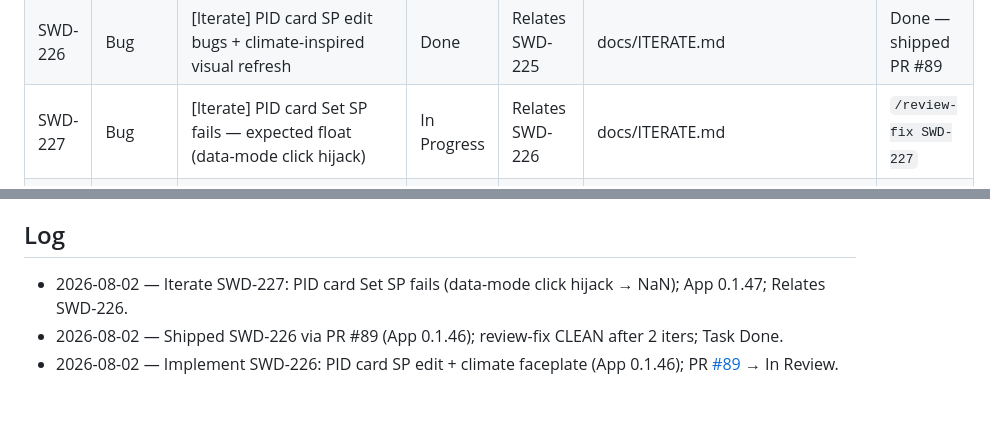
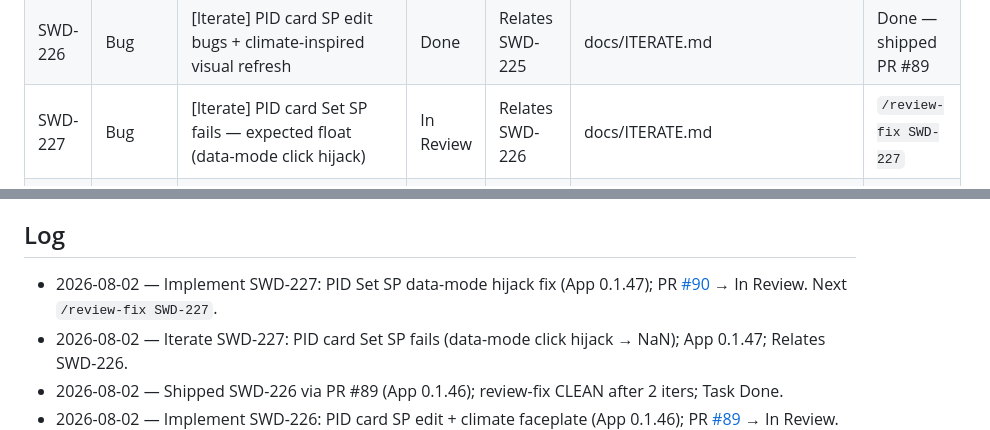
Before and after one commit to marcuskrogh/PLCAssistant, a Markdown page: docs/agents/ISSUES.md, 2 parts joined by grey strips. Drawn GitHub-style; blank space fills up the shorter version.

Commit message:
docs(SWD-227): ISSUES In Review + PR #90 log
Co-authored-by: Marcus Krogh Nielsen, Ph.D. <marcuskrogh@users.noreply.github.com>

```diff
--- a/docs/agents/ISSUES.md
+++ b/docs/agents/ISSUES.md
@@ -98,7 +98,7 @@ Continuity mirror for Jira (`SWD`). Upsert rows when issues are created, transit
 | SWD-224 | Bug | [Iterate] Start does not drive PID CVs — unify tag↔pin wirings | Done | Relates SWD-223 | docs/ITERATE.md | Done — shipped PR [#87](https://github.com/marcuskrogh/PLCAssistant/pull/87) (App 0.1.44) |
 | SWD-225 | Bug | [Iterate] Start still leaves PID CVs at 0 (post 0.1.44) | Done | Relates SWD-224 | docs/ITERATE.md | Done — shipped PR #88 |
 | SWD-226 | Bug | [Iterate] PID card SP edit bugs + climate-inspired visual refresh | Done | Relates SWD-225 | docs/ITERATE.md | Done — shipped PR #89 |
-| SWD-227 | Bug | [Iterate] PID card Set SP fails — expected float (data-mode click hijack) | In Progress | Relates SWD-226 | docs/ITERATE.md | `/review-fix SWD-227` |
+| SWD-227 | Bug | [Iterate] PID card Set SP fails — expected float (data-mode click hijack) | In Review | Relates SWD-226 | docs/ITERATE.md | `/review-fix SWD-227` |
 | SWD-220 | Bug | [Iterate] PID cards Configuration error + default mode Remote (should be Manual) | Done | Relates SWD-219 | docs/ITERATE.md | Done — shipped PR [#83](https://github.com/marcuskrogh/PLCAssistant/pull/83) (App 0.1.40) |
 | SWD-217 | Subtask | SWD-183: PID SP-source mode logic + Datablock tag contract | Done | SWD-183 | docs/PLAN.md | — |
 | SWD-214 | Subtask | SWD-183: HA compound PID loop entity platform | Done | SWD-183 | docs/PLAN.md | — |
@@ -143,6 +143,7 @@ Continuity mirror for Jira (`SWD`). Upsert rows when issues are created, transit
 
 ## Log
 
+- 2026-08-02 — Implement SWD-227: PID Set SP data-mode hijack fix (App 0.1.47); PR [#90](https://github.com/marcuskrogh/PLCAssistant/pull/90) → In Review. Next `/review-fix SWD-227`.
 - 2026-08-02 — Iterate SWD-227: PID card Set SP fails (data-mode click hijack → NaN); App 0.1.47; Relates SWD-226.
 - 2026-08-02 — Shipped SWD-226 via PR #89 (App 0.1.46); review-fix CLEAN after 2 iters; Task Done.
 - 2026-08-02 — Implement SWD-226: PID card SP edit + climate faceplate (App 0.1.46); PR [#89](https://github.com/marcuskrogh/PLCAssistant/pull/89) → In Review. Next `/review-fix SWD-226`.
```
